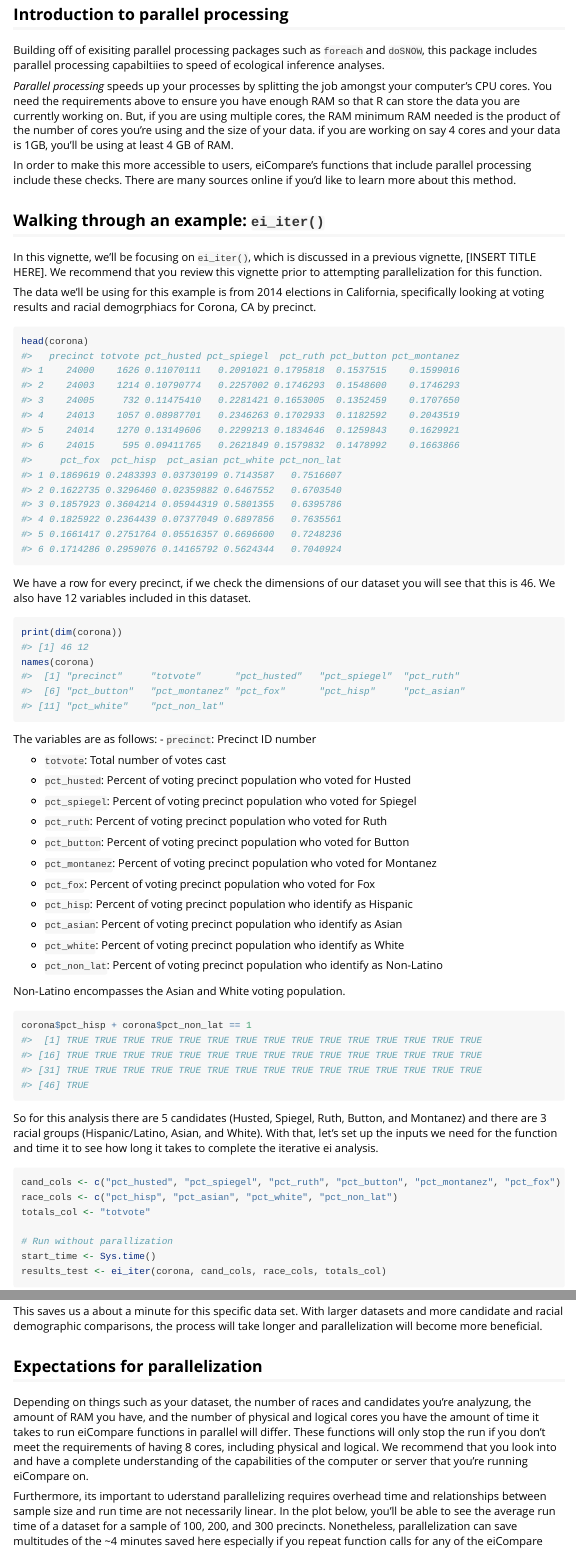
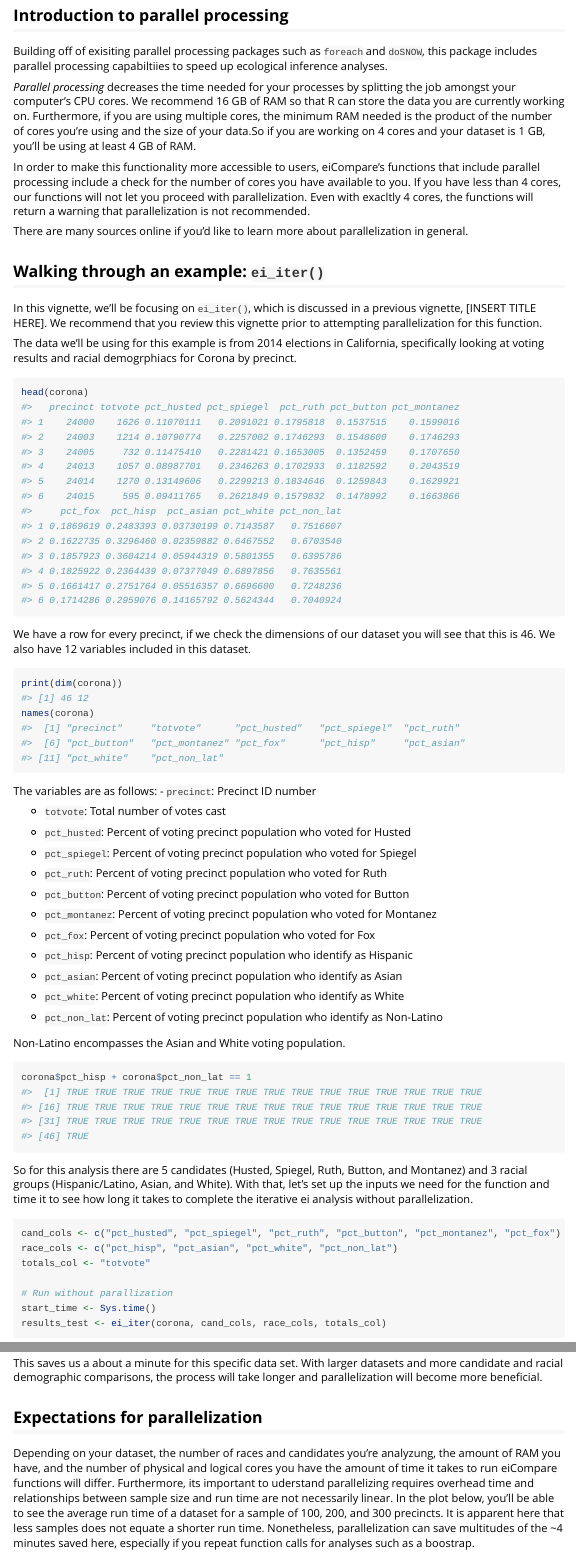
Before and after one commit to RPVote/eiCompare, an R Markdown document (vignettes/eiCompare_parallel_processing.Rmd): the page in a window 1100 px wide, from 370 px down before the commit and from 330 px down after it, so that both start at the same text, and a second part further down, joined at a grey line. Rendered offline with R 4.5, knitr and Pandoc, with nearby package versions; some code elsewhere in the file could not run offline.

Commit message:
Minor text edits

````diff
--- a/vignettes/eiCompare_parallel_processing.Rmd
+++ b/vignettes/eiCompare_parallel_processing.Rmd
@@ -36,17 +38,19 @@ Prior to attempting to run these functions in parallel, it is advised you check
 
 ## Introduction to parallel processing
 
-Building off of exisiting parallel processing packages such as `foreach` and `doSNOW`,  this package includes parallel processing capabiltiies to speed of ecological inference analyses.
+Building off of exisiting parallel processing packages such as `foreach` and `doSNOW`,  this package includes parallel processing capabiltiies to speed up ecological inference analyses.
 
-_Parallel processing_ speeds up your processes by splitting the job amongst your computer's CPU cores. You need the requirements above to ensure you have enough RAM so that R can store the data you are currently working on. But, if you are using multiple cores, the RAM minimum RAM needed is the product of the number of cores you're using and the size of your data.  if you are working on say 4 cores and your data is 1GB, you'll be using at least 4 GB of RAM.
+_Parallel processing_ decreases the time needed for your processes by splitting the job amongst your computer's CPU cores. We recommend 16 GB of RAM so that R can store the data you are currently working on. Furthermore, if you are using multiple cores, the minimum RAM needed is the product of the number of cores you're using and the size of your data.So if you are working on 4 cores and your dataset is 1 GB, you'll be using at least 4 GB of RAM.
 
-In order to make this more accessible to users, eiCompare's functions that include parallel processing include these checks. There are many sources online if you'd like to learn more about this method.
+In order to make this functionality more accessible to users, eiCompare's functions that include parallel processing include a check for the number of cores you have available to you. If you have less than 4 cores, our functions will not let you proceed with parallelization. Even with exacltly 4 cores, the functions will return a warning that parallelization is not recommended.
+
+There are many sources online if you'd like to learn more about parallelization in general.
 
 ## Walking through an example: `ei_iter()`
 
 In this vignette, we'll be focusing on `ei_iter()`, which is discussed in a previous vignette, [INSERT TITLE HERE]. We recommend that you review this vignette prior to attempting parallelization for this function.
 
-The data we'll be using for this example is from 2014 elections in California, specifically looking at voting results and racial demogrphiacs for Corona, CA by precinct.
+The data we'll be using for this example is from 2014 elections in California, specifically looking at voting results and racial demogrphiacs for Corona by precinct.
 
 ```{r}
 head(corona)
@@ -90,7 +94,7 @@ Non-Latino encompasses the Asian and White voting population.
 corona$pct_hisp + corona$pct_non_lat == 1
 ```
 
-So for this analysis there are 5 candidates (Husted, Spiegel, Ruth, Button, and Montanez) and there are 3 racial groups (Hispanic/Latino, Asian, and White). With that, let's set up the inputs we need for the function and time it to see how long it takes to complete the iterative ei analysis.
+So for this analysis there are 5 candidates (Husted, Spiegel, Ruth, Button, and Montanez) and 3 racial groups (Hispanic/Latino, Asian, and White). With that, let's set up the inputs we need for the function and time it to see how long it takes to complete the iterative ei analysis without parallelization.
 
 ```{r}
 cand_cols <- c("pct_husted", "pct_spiegel", "pct_ruth", "pct_button", "pct_montanez", "pct_fox")
@@ -114,9 +118,7 @@ This saves us a about a minute for this specific data set. With larger datasets
 
 ## Expectations for parallelization
 
-Depending on things such as your dataset, the number of races and candidates you're analyzung, the amount of RAM you have, and the number of physical and logical cores you have the amount of time it takes to run eiCompare functions in parallel will differ. These functions will only stop the run if you don't meet the requirements of having 8 cores, including physical and logical. We recommend that you look into and have a complete understanding of the capabilities of the computer or server that you're running eiCompare on.
-
-Furthermore, its important to uderstand parallelizing requires overhead time and relationships between sample size and run time are not necessarily linear. In the plot below, you'll be able to see the average run time of a dataset for a sample of 100, 200, and 300 precincts. Nonetheless, parallelization can save multitudes of the ~4 minutes saved here especially if you repeat function calls for any of the eiCompare functions that include a paralllel option.
+Depending on your dataset, the number of races and candidates you're analyzung, the amount of RAM you have, and the number of physical and logical cores you have the amount of time it takes to run eiCompare functions will differ. Furthermore, its important to uderstand parallelizing requires overhead time and relationships between sample size and run time are not necessarily linear. In the plot below, you'll be able to see the average run time of a dataset for a sample of 100, 200, and 300 precincts. It is apparent here that less samples does not equate a shorter run time. Nonetheless, parallelization can save multitudes of the ~4 minutes saved here, especially if you repeat function calls for analyses such as a boostrap.
 
 ```{r echo=FALSE, out.width='100%'}
 
````
Also changed, not shown: vignettes/eiCompare_parallel_processing.Rmd (4 more changed lines).
